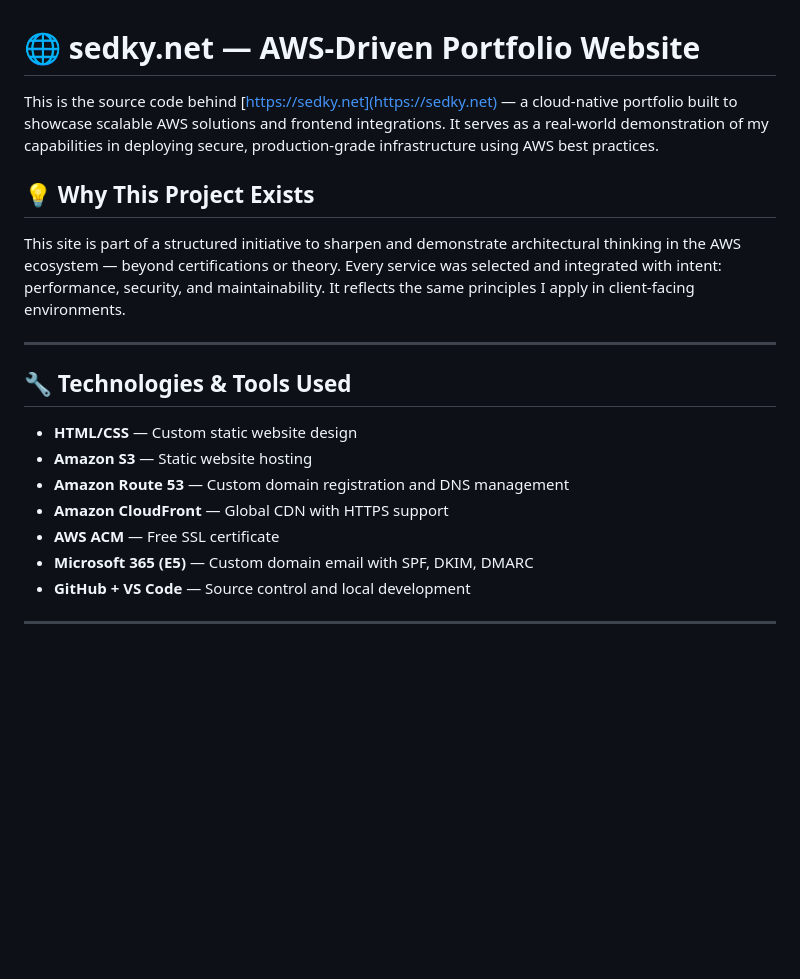
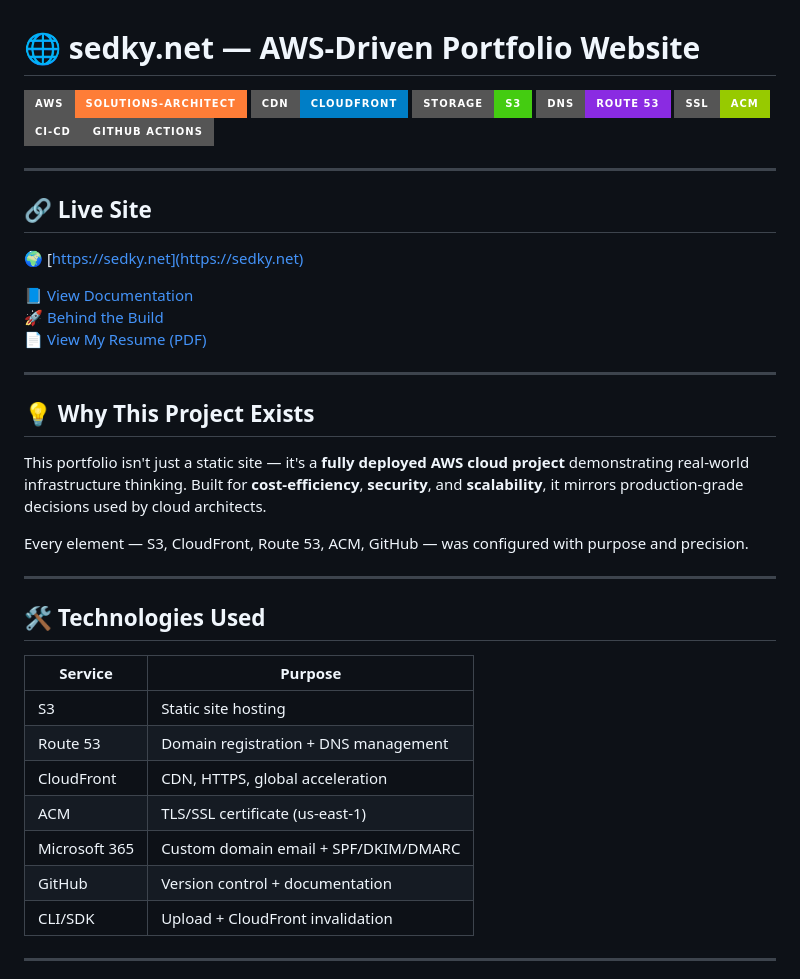
Before and after one commit to oSedky/aws-portfolio-website, a Markdown page: README.md, the part around the change printed below. Rendered like a GitHub page; badges without logos; blank space fills up the shorter version.

```diff
--- a/README.md
+++ b/README.md
@@ -1,22 +1,42 @@
 # 🌐 sedky.net — AWS-Driven Portfolio Website
 
-This is the source code behind [https://sedky.net](https://sedky.net) — a cloud-native portfolio built to showcase scalable AWS solutions and frontend integrations. It serves as a real-world demonstration of my capabilities in deploying secure, production-grade infrastructure using AWS best practices.
+![AWS](https://img.shields.io/badge/AWS-Solutions--Architect-orange?logo=amazon-aws&style=for-the-badge)
+![CloudFront](https://img.shields.io/badge/CDN-CloudFront-blue?style=for-the-badge)
+![S3](https://img.shields.io/badge/Storage-S3-success?style=for-the-badge)
+![Route53](https://img.shields.io/badge/DNS-Route_53-blueviolet?style=for-the-badge)
+![ACM](https://img.shields.io/badge/SSL-ACM-green?style=for-the-badge)
+![CI/CD](https://img.shields.io/badge/CI--CD-GitHub_Actions-gray?style=for-the-badge)
+
+---
+
+## 🔗 Live Site
+🌍 [https://sedky.net](https://sedky.net)
+
+📘 [View Documentation](https://sedky.net/documentation.html)
+🚀 [Behind the Build](https://sedky.net/behind-the-build.html)
+📄 [View My Resume (PDF)](https://sedky.net/assets/resume/Omar_Sedky_Resume.pdf)
+
+---
 
 ## 💡 Why This Project Exists
 
-This site is part of a structured initiative to sharpen and demonstrate architectural thinking in the AWS ecosystem — beyond certifications or theory. Every service was selected and integrated with intent: performance, security, and maintainability. It reflects the same principles I apply in client-facing environments.
+This portfolio isn't just a static site — it's a **fully deployed AWS cloud project** demonstrating real-world infrastructure thinking. Built for **cost-efficiency**, **security**, and **scalability**, it mirrors production-grade decisions used by cloud architects.
+
+Every element — S3, CloudFront, Route 53, ACM, GitHub — was configured with purpose and precision.
 
 ---
 
-## 🔧 Technologies & Tools Used
+## 🛠️ Technologies Used
 
-- **HTML/CSS** — Custom static website design
-- **Amazon S3** — Static website hosting
-- **Amazon Route 53** — Custom domain registration and DNS management
-- **Amazon CloudFront** — Global CDN with HTTPS support
-- **AWS ACM** — Free SSL certificate
-- **Microsoft 365 (E5)** — Custom domain email with SPF, DKIM, DMARC
-- **GitHub + VS Code** — Source control and local development
+| Service       | Purpose                               |
+|---------------|----------------------------------------|
+| S3            | Static site hosting                    |
+| Route 53      | Domain registration + DNS management   |
+| CloudFront    | CDN, HTTPS, global acceleration        |
+| ACM           | TLS/SSL certificate (us-east-1)        |
+| Microsoft 365 | Custom domain email + SPF/DKIM/DMARC   |
+| GitHub        | Version control + documentation        |
+| CLI/SDK       | Upload + CloudFront invalidation       |
 
 ---
 
```
Also changed, not shown: other parts of README.md (+56 -43 lines).
